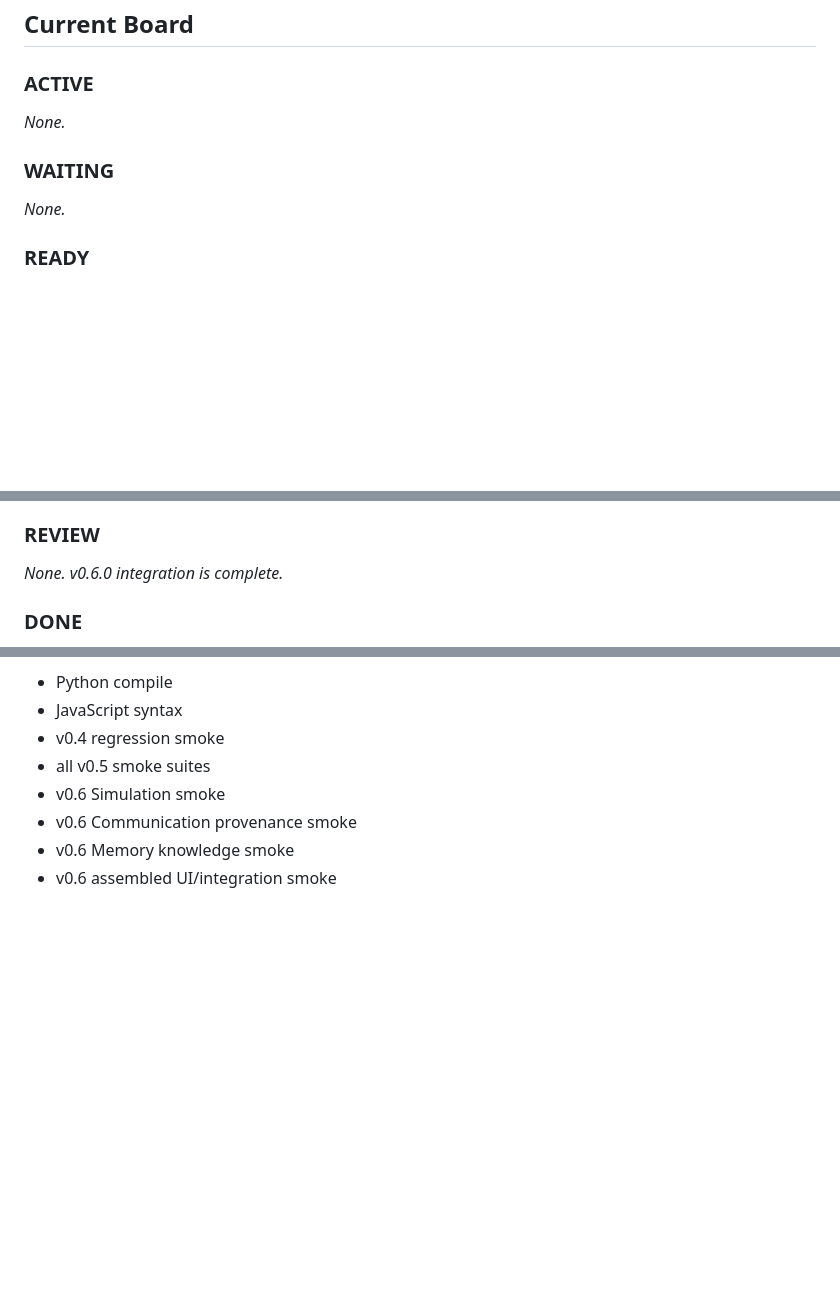
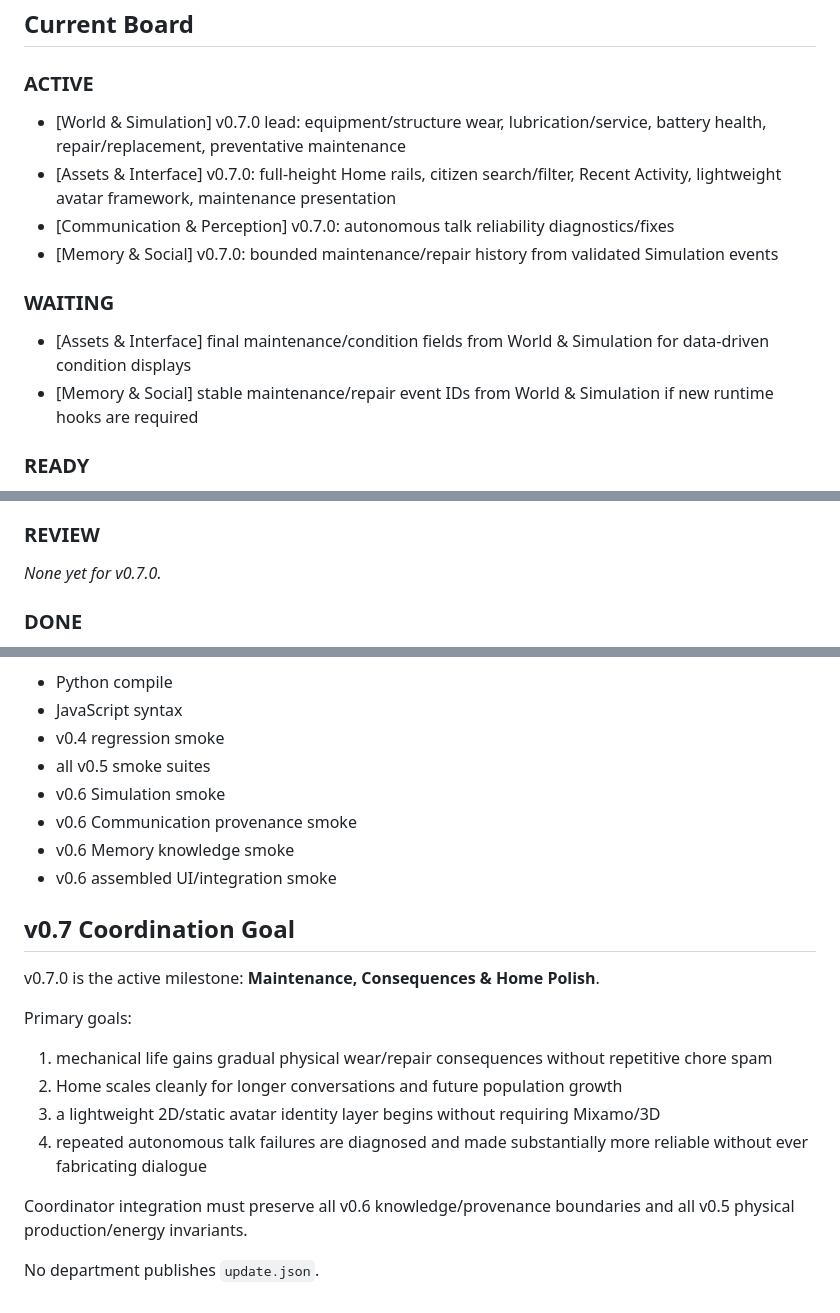
Before and after one commit to N7-Spectres/agent-city-updates, a Markdown page: docs/departments/COORDINATION.md, 3 parts joined by grey strips. Drawn GitHub-style; blank space fills up the shorter version.

Commit message:
Activate coordinated v0.7.0 milestone

```diff
--- a/docs/departments/COORDINATION.md
+++ b/docs/departments/COORDINATION.md
@@ -16,11 +16,15 @@ This file is the shared project task board.
 
 ### ACTIVE
 
-_None._
+- [World & Simulation] v0.7.0 lead: equipment/structure wear, lubrication/service, battery health, repair/replacement, preventative maintenance
+- [Assets & Interface] v0.7.0: full-height Home rails, citizen search/filter, Recent Activity, lightweight avatar framework, maintenance presentation
+- [Communication & Perception] v0.7.0: autonomous talk reliability diagnostics/fixes
+- [Memory & Social] v0.7.0: bounded maintenance/repair history from validated Simulation events
 
 ### WAITING
 
-_None._
+- [Assets & Interface] final maintenance/condition fields from World & Simulation for data-driven condition displays
+- [Memory & Social] stable maintenance/repair event IDs from World & Simulation if new runtime hooks are required
 
 ### READY
 
@@ -31,7 +35,7 @@ _None._
 
 ### REVIEW
 
-_None. v0.6.0 integration is complete._
+_None yet for v0.7.0._
 
 ### DONE
 
@@ -200,3 +204,18 @@ Final CI passed:
 - v0.6 Communication provenance smoke
 - v0.6 Memory knowledge smoke
 - v0.6 assembled UI/integration smoke
+
+
+## v0.7 Coordination Goal
+
+v0.7.0 is the active milestone: **Maintenance, Consequences & Home Polish**.
+
+Primary goals:
+1. mechanical life gains gradual physical wear/repair consequences without repetitive chore spam
+2. Home scales cleanly for longer conversations and future population growth
+3. a lightweight 2D/static avatar identity layer begins without requiring Mixamo/3D
+4. repeated autonomous talk failures are diagnosed and made substantially more reliable without ever fabricating dialogue
+
+Coordinator integration must preserve all v0.6 knowledge/provenance boundaries and all v0.5 physical production/energy invariants.
+
+No department publishes `update.json`.
```
